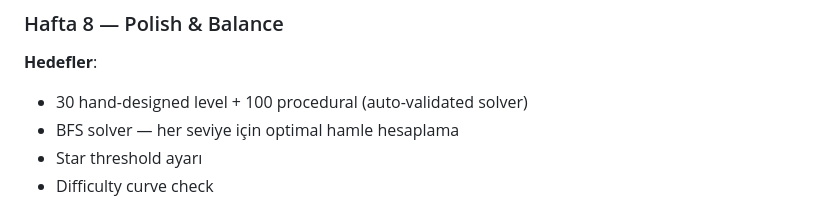
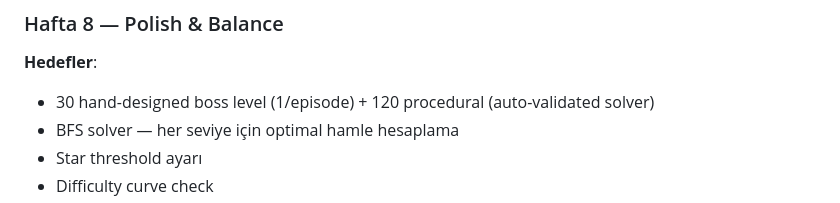
Before and after one commit to GurayKilinc/Coursera, a Markdown page: POURLE/docs/09-production-plan.md, the part around the change. Drawn GitHub-style.

```diff
--- a/POURLE/docs/09-production-plan.md
+++ b/POURLE/docs/09-production-plan.md
@@ -123,7 +123,7 @@
 ### Hafta 8 — Polish & Balance
 
 **Hedefler**:
-- 30 hand-designed level + 100 procedural (auto-validated solver)
+- 30 hand-designed boss level (1/episode) + 120 procedural (auto-validated solver)
 - BFS solver — her seviye için optimal hamle hesaplama
 - Star threshold ayarı
 - Difficulty curve check
```
Also changed, not shown: POURLE/diagrams/monetization-funnel.md (+1 -1 lines), POURLE/docs/01-game-design-document.md (+2 -2 lines).
